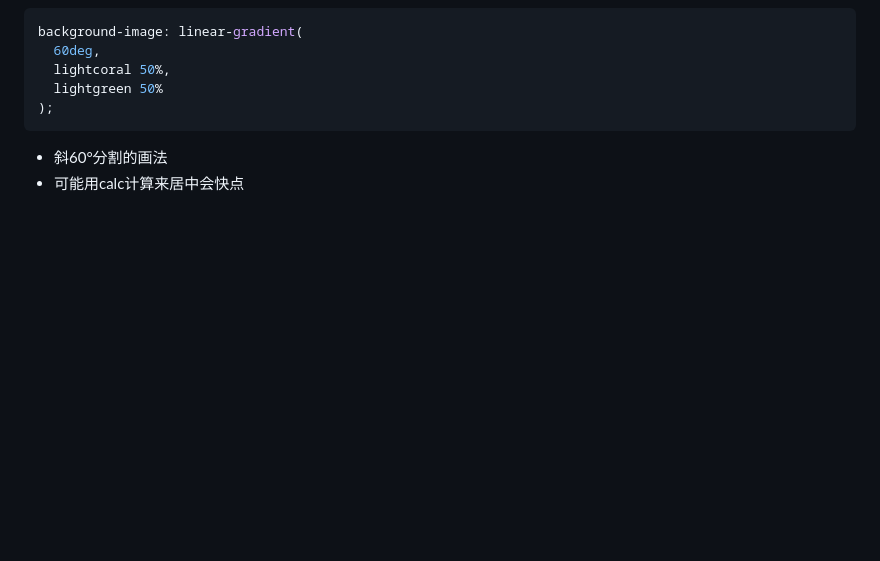
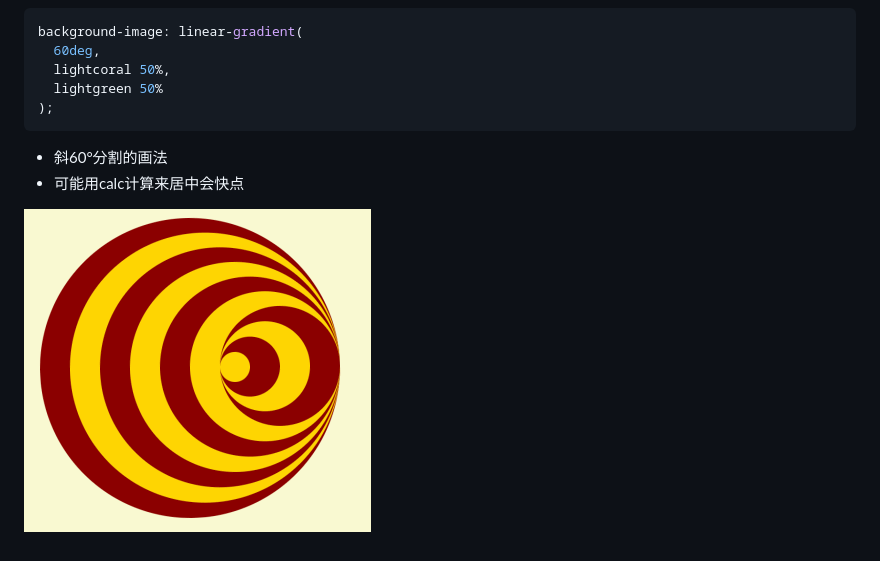
Before and after one commit to szy0syz/pure-css3, a Markdown page: README.md, the part around the change. Rendered like a GitHub page; pictures changed too: assets/eye.gif (added); blank space fills up the shorter version.

```diff
--- a/README.md
+++ b/README.md
@@ -69,3 +69,5 @@ background-image: linear-gradient(
 
 - 斜60°分割的画法
 - 可能用calc计算来居中会快点
+
+![eye](./assets/eye.gif)
```
Also changed, not shown: 2 other files.
